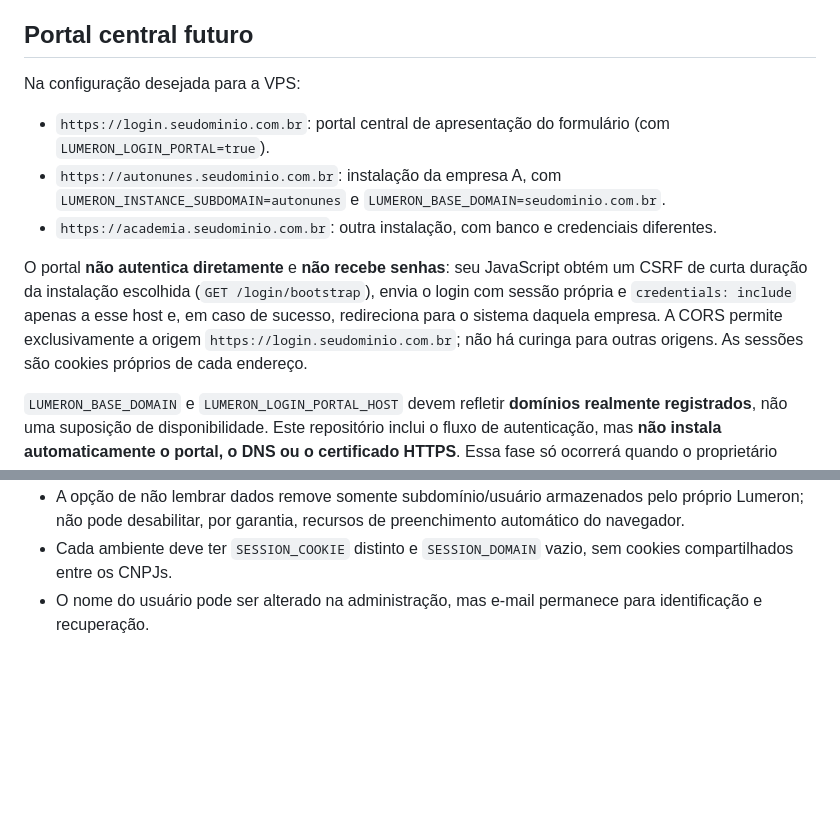
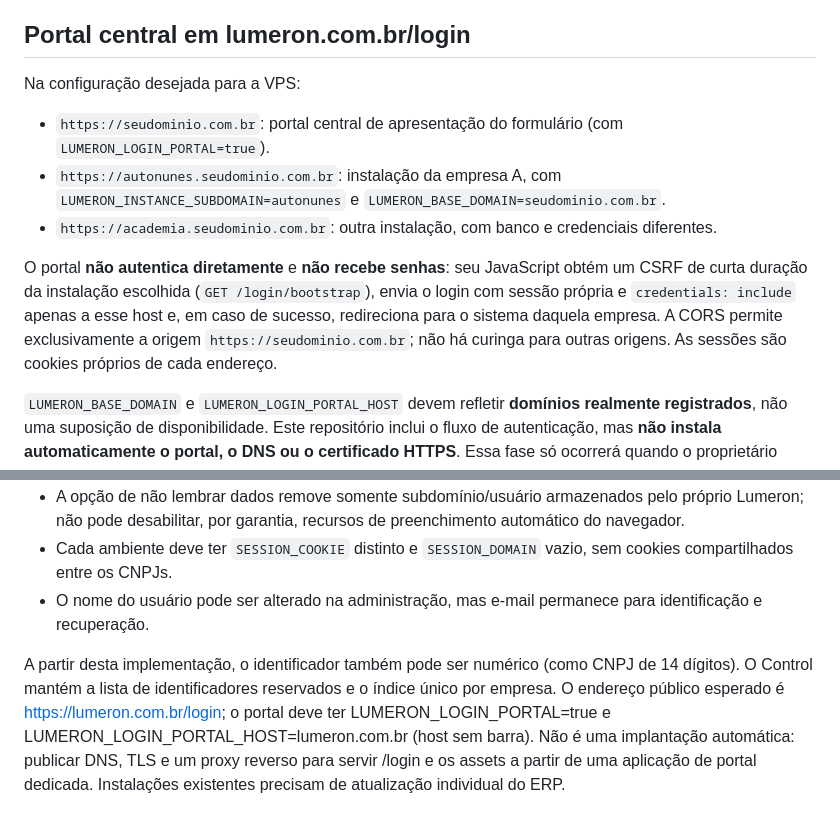
Before and after one commit to robsonmktsouza-stack/nextor, a Markdown page: docs/deployment/login-by-subdomain.md, 2 parts joined by grey strips. Drawn GitHub-style; blank space fills up the shorter version.

Commit message:
docs: configure public login on lumeron.com.br/login

```diff
--- a/docs/deployment/login-by-subdomain.md
+++ b/docs/deployment/login-by-subdomain.md
@@ -22,15 +22,15 @@ Os usuários são cadastrados em **Configurações → Usuários**. Usuários an
 6. Para criar administrador novo por CLI: `php artisan erp:make-admin` — o comando solicitará nome, e-mail, usuário e senha.
 7. Teste `php artisan test --filter=LumeronLoginTest`.
 
-## Portal central futuro
+## Portal central em lumeron.com.br/login
 
 Na configuração desejada para a VPS:
 
-- `https://login.seudominio.com.br`: portal central de apresentação do formulário (com `LUMERON_LOGIN_PORTAL=true`).
+- `https://seudominio.com.br`: portal central de apresentação do formulário (com `LUMERON_LOGIN_PORTAL=true`).
 - `https://autonunes.seudominio.com.br`: instalação da empresa A, com `LUMERON_INSTANCE_SUBDOMAIN=autonunes` e `LUMERON_BASE_DOMAIN=seudominio.com.br`.
 - `https://academia.seudominio.com.br`: outra instalação, com banco e credenciais diferentes.
 
-O portal **não autentica diretamente** e **não recebe senhas**: seu JavaScript obtém um CSRF de curta duração da instalação escolhida (`GET /login/bootstrap`), envia o login com sessão própria e `credentials: include` apenas a esse host e, em caso de sucesso, redireciona para o sistema daquela empresa. A CORS permite exclusivamente a origem `https://login.seudominio.com.br`; não há curinga para outras origens. As sessões são cookies próprios de cada endereço.
+O portal **não autentica diretamente** e **não recebe senhas**: seu JavaScript obtém um CSRF de curta duração da instalação escolhida (`GET /login/bootstrap`), envia o login com sessão própria e `credentials: include` apenas a esse host e, em caso de sucesso, redireciona para o sistema daquela empresa. A CORS permite exclusivamente a origem `https://seudominio.com.br`; não há curinga para outras origens. As sessões são cookies próprios de cada endereço.
 
 `LUMERON_BASE_DOMAIN` e `LUMERON_LOGIN_PORTAL_HOST` devem refletir **domínios realmente registrados**, não uma suposição de disponibilidade. Este repositório inclui o fluxo de autenticação, mas **não instala automaticamente o portal, o DNS ou o certificado HTTPS**. Essa fase só ocorrerá quando o proprietário autorizar a implantação.
 
@@ -43,3 +43,5 @@ O portal **não autentica diretamente** e **não recebe senhas**: seu JavaScript
 - A opção de não lembrar dados remove somente subdomínio/usuário armazenados pelo próprio Lumeron; não pode desabilitar, por garantia, recursos de preenchimento automático do navegador.
 - Cada ambiente deve ter `SESSION_COOKIE` distinto e `SESSION_DOMAIN` vazio, sem cookies compartilhados entre os CNPJs.
 - O nome do usuário pode ser alterado na administração, mas e-mail permanece para identificação e recuperação.
+
+A partir desta implementação, o identificador também pode ser numérico (como CNPJ de 14 dígitos). O Control mantém a lista de identificadores reservados e o índice único por empresa. O endereço público esperado é https://lumeron.com.br/login; o portal deve ter LUMERON_LOGIN_PORTAL=true e LUMERON_LOGIN_PORTAL_HOST=lumeron.com.br (host sem barra). Não é uma implantação automática: publicar DNS, TLS e um proxy reverso para servir /login e os assets a partir de uma aplicação de portal dedicada. Instalações existentes precisam de atualização individual do ERP.
```
